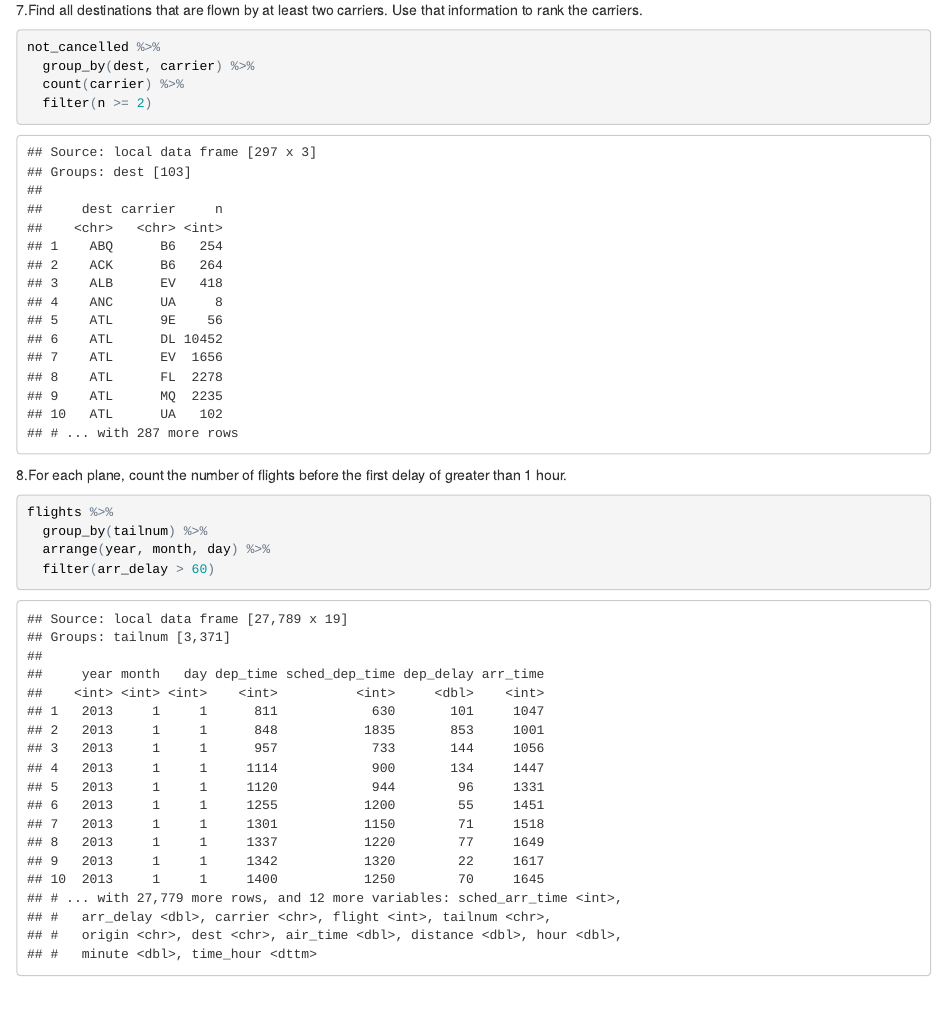
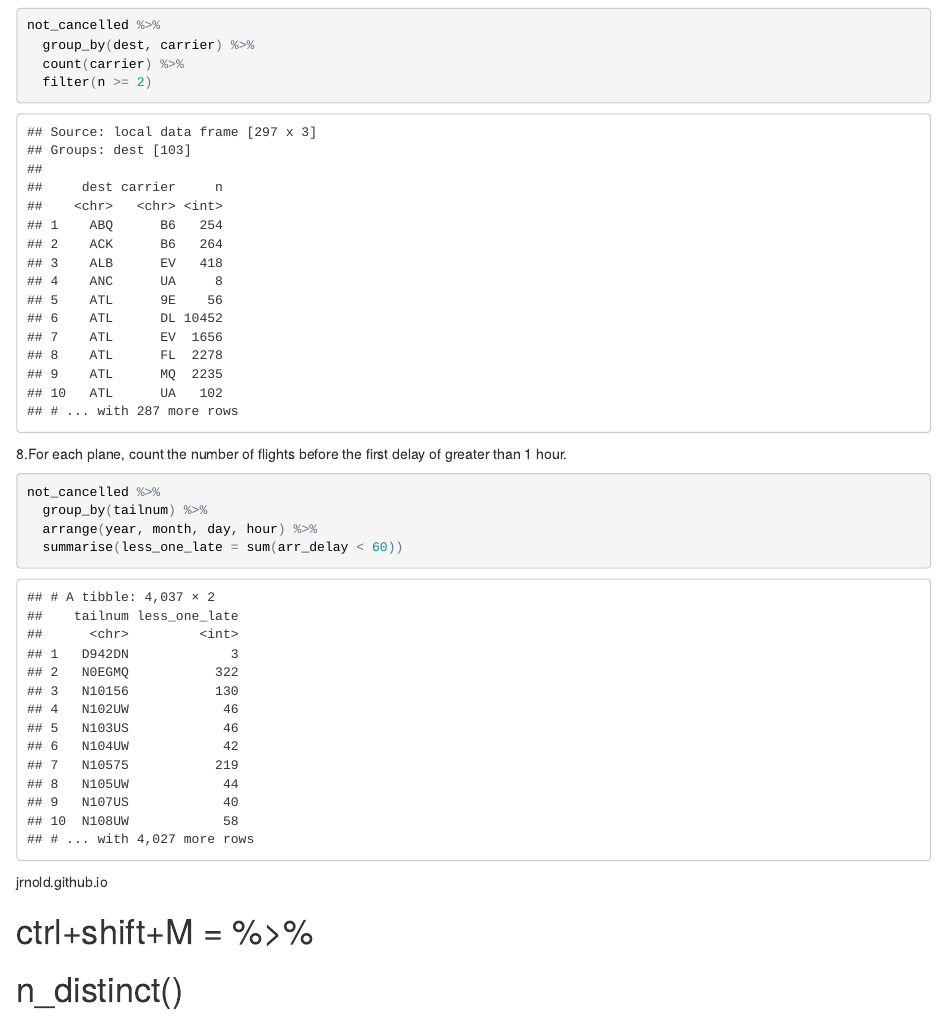
Before and after one commit to UCD-pbio-rclub/Rclub-r4ds_Min.Yao.Jhu, an R Markdown document (R-club-May-17/R-club-May-17.Rmd): the page in a window 1100 px wide, from 3640 px down before the commit and from 4360 px down after it. The pictures show the output file R-club-May-17/R-club-May-17.html that the author committed with the source, opened offline.

Commit message:
in class notes

````diff
--- a/R-club-May-17/R-club-May-17.Rmd
+++ b/R-club-May-17/R-club-May-17.Rmd
@@ -417,8 +426,13 @@ not_cancelled %>%
 8.For each plane, count the number of flights before the first delay of greater than 1 hour.
 
 ```{r}
-flights %>%
+not_cancelled %>%
   group_by(tailnum) %>%
-  arrange(year, month, day) %>%
-  filter(arr_delay > 60)
+  arrange(year, month, day, hour) %>%
+  summarise(less_one_late = sum(arr_delay < 60))
 ```
+
+jrnold.github.io
+
+# ctrl+shift+M = %>%
+# n_distinct()
````
Also changed, not shown: R-club-May-17/R-club-May-17.html, R-club-May-17/R-club-May-17.md, R-club-May-17/R-club-May-17_files/figure-html/unnamed-chunk-21-1.png (added), R-club-May-17/R-club-May-17.Rmd (11 more changed lines).
